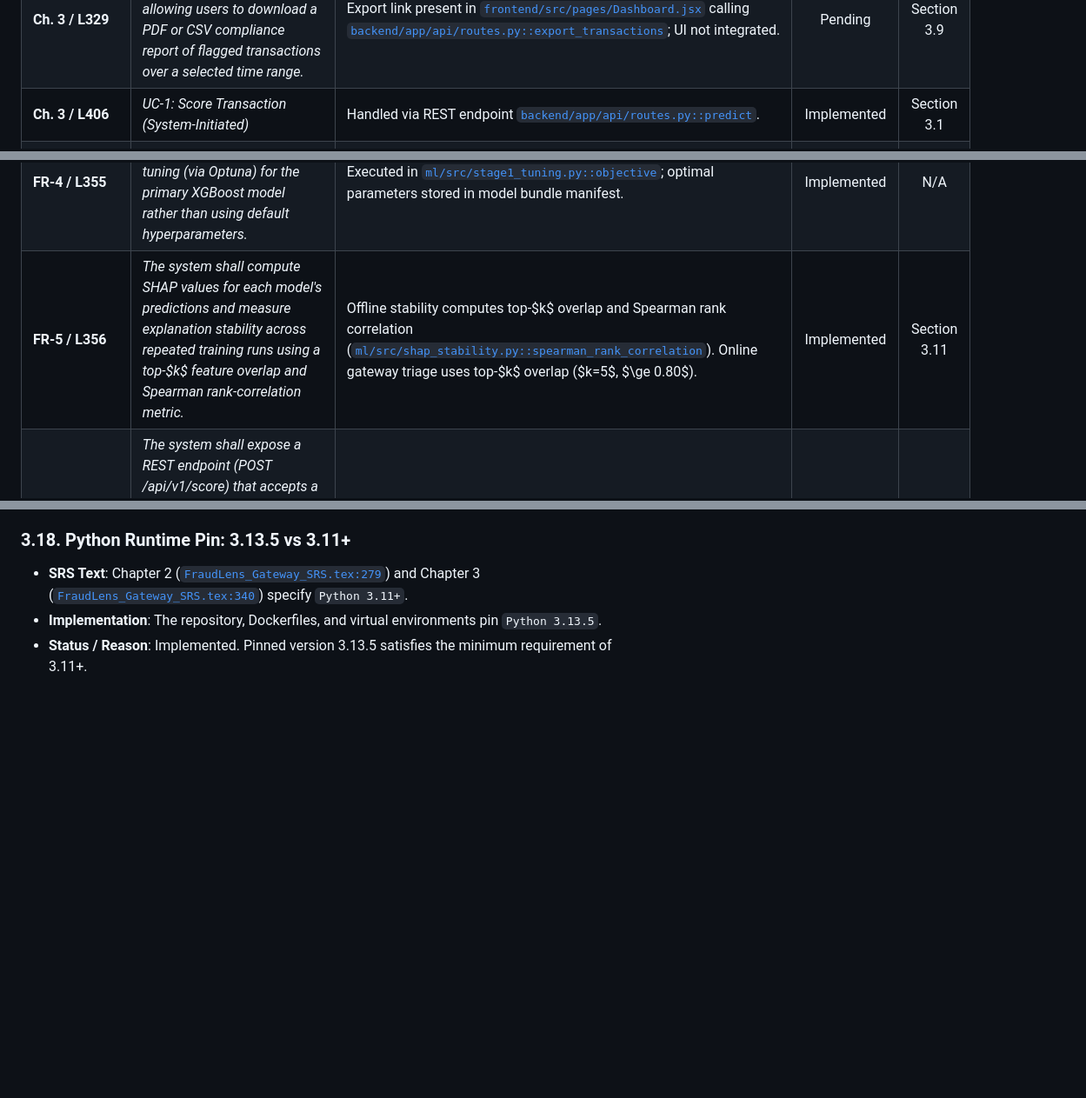
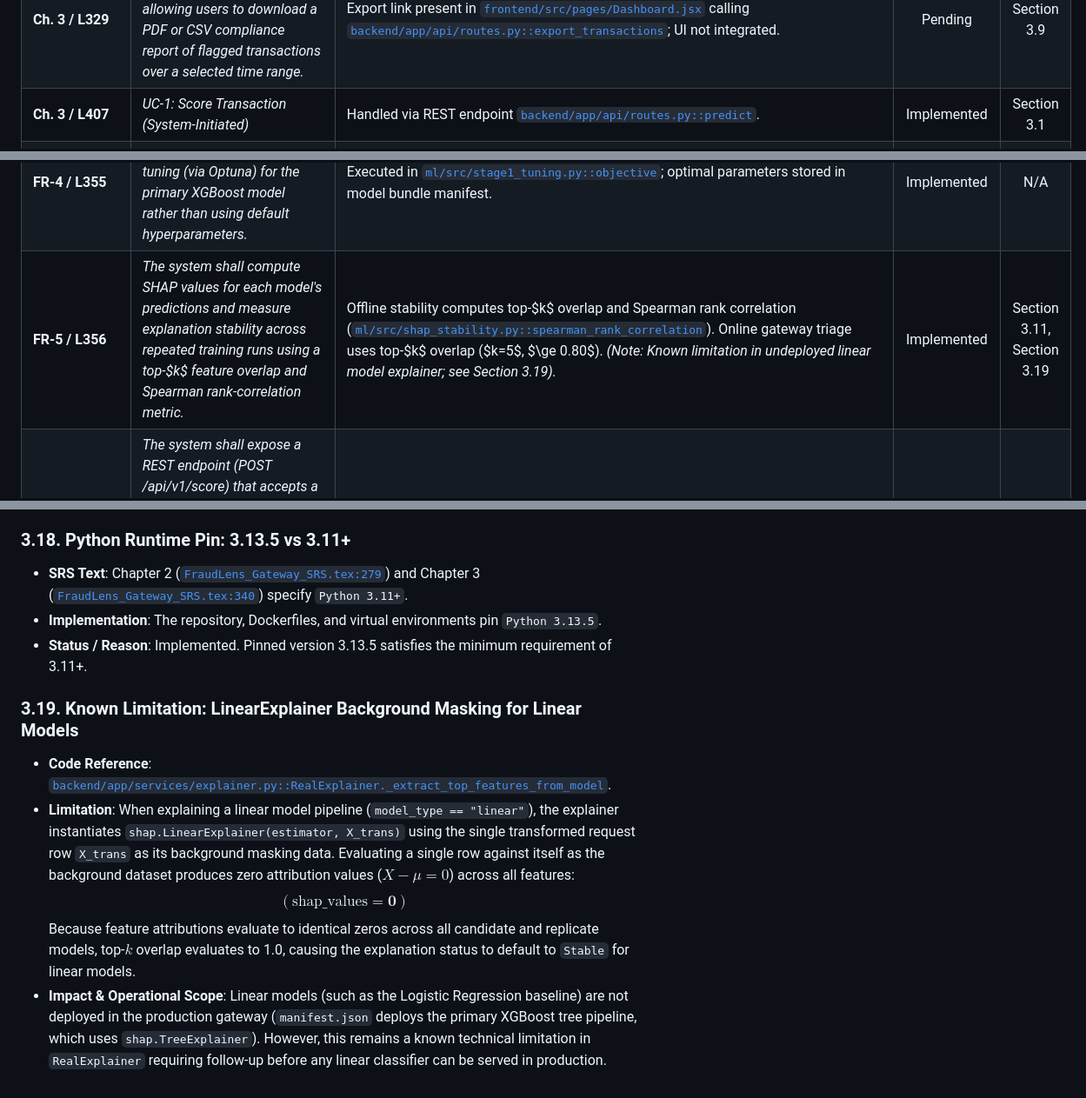
Before and after one commit to SIRAJ-UL-HAQQ/fraudlens-gateway, a Markdown page: docs/srs-deviations.md, 3 parts joined by grey strips. Shown at 87% size. Rendered like a GitHub page; blank space fills up the shorter version.

Commit message:
docs(srs): polish deviations audit citations, reliability evidence, and explainer limitation

```diff
--- a/docs/srs-deviations.md
+++ b/docs/srs-deviations.md
@@ -88,7 +88,7 @@ The table below catalogs requirements, design constraints, and data dictionary s
 | **Ch. 3 / L327** | *Model Performance Panel: Charts displaying Precision, Recall, F1, PR-AUC, MCC, and a confusion matrix comparing models across imbalance handling strategies.* | [`frontend/src/components/MetricsPanel.jsx`](../frontend/src/components/MetricsPanel.jsx) renders only operational metric cards; PR-AUC curves and confusion matrices are not rendered in the UI; UI not integrated. | Deviation / Pending | Section 3.9 |
 | **Ch. 3 / L328** | *Test Transaction Sandbox: An interactive form where an analyst or evaluator can submit a synthetic PaySim transaction payload and see it scored live, displaying its SHAP waterfall explanation and reliability assessment in under two seconds.* | Component present in [`frontend/src/components/TestTransactionForm.jsx`](../frontend/src/components/TestTransactionForm.jsx); UI not integrated (pending DOM mount). Live scoring latency and visualization style have documented differences. | Pending / Deviation | Section 3.9, Section 3.15 |
 | **Ch. 3 / L329** | *Export Control View: A filtering and export panel allowing users to download a PDF or CSV compliance report of flagged transactions over a selected time range.* | Export link present in [`frontend/src/pages/Dashboard.jsx`](../frontend/src/pages/Dashboard.jsx) calling [`backend/app/api/routes.py::export_transactions`](../backend/app/api/routes.py); UI not integrated. | Pending | Section 3.9 |
-| **Ch. 3 / L406** | *UC-1: Score Transaction (System-Initiated)* | Handled via REST endpoint [`backend/app/api/routes.py::predict`](../backend/app/api/routes.py). | Implemented | Section 3.1 |
+| **Ch. 3 / L407** | *UC-1: Score Transaction (System-Initiated)* | Handled via REST endpoint [`backend/app/api/routes.py::predict`](../backend/app/api/routes.py). | Implemented | Section 3.1 |
 | **Ch. 3 / L408** | *UC-2: Review Flagged Transaction* | Backend endpoint [`backend/app/api/routes.py::review_transaction`](../backend/app/api/routes.py) implemented; analyst UI component present but UI not mounted via `createRoot`. | Pending | Section 3.9 |
 | **Ch. 3 / L409** | *UC-3: Submit Test Transaction* | Sandbox form component present in [`frontend/src/components/TestTransactionForm.jsx`](../frontend/src/components/TestTransactionForm.jsx); UI not mounted via `createRoot`. | Pending | Section 3.9 |
 | **Ch. 3 / L410** | *UC-4: Export Flagged Report* | Backend export endpoint implemented; UI export button present but UI not mounted via `createRoot`. | Pending | Section 3.9 |
@@ -98,7 +98,7 @@ The table below catalogs requirements, design constraints, and data dictionary s
 | **FR-2 / L353** | *The system shall train each classifier under three class-imbalance handling strategies: no resampling, class weighting, and SMOTE/SMOTE-ENN.* | Primary XGBoost trained across all 3 strategies (`none`, `class_weight`, `smote_enn`). Baseline classifiers (Logistic Regression, Random Forest) trained only under 10:1 subsampled baseline ([`ml/src/train.py::main`](../ml/src/train.py)). | Deviation | Section 3.6 |
 | **FR-3 / L354** | *The system shall evaluate each trained model using Precision, Recall, F1-score, PR-AUC, and Matthews Correlation Coefficient (MCC), computed on a chronologically held-out PaySim test set.* | Computed over held-out test split via [`ml/src/evaluate.py::compute_metrics_bundle`](../ml/src/evaluate.py); recorded in [`ml/reports/metrics.json`](../ml/reports/metrics.json). | Implemented | N/A |
 | **FR-4 / L355** | *The system shall perform Bayesian hyperparameter tuning (via Optuna) for the primary XGBoost model rather than using default hyperparameters.* | Executed in [`ml/src/stage1_tuning.py::objective`](../ml/src/stage1_tuning.py); optimal parameters stored in model bundle manifest. | Implemented | N/A |
-| **FR-5 / L356** | *The system shall compute SHAP values for each model's predictions and measure explanation stability across repeated training runs using a top-$k$ feature overlap and Spearman rank-correlation metric.* | Offline stability computes top-$k$ overlap and Spearman rank correlation ([`ml/src/shap_stability.py::spearman_rank_correlation`](../ml/src/shap_stability.py)). Online gateway triage uses top-$k$ overlap ($k=5$, $\ge 0.80$). | Implemented | Section 3.11 |
+| **FR-5 / L356** | *The system shall compute SHAP values for each model's predictions and measure explanation stability across repeated training runs using a top-$k$ feature overlap and Spearman rank-correlation metric.* | Offline stability computes top-$k$ overlap and Spearman rank correlation ([`ml/src/shap_stability.py::spearman_rank_correlation`](../ml/src/shap_stability.py)). Online gateway triage uses top-$k$ overlap ($k=5$, $\ge 0.80$). *(Note: Known limitation in undeployed linear model explainer; see Section 3.19).* | Implemented | Section 3.11, Section 3.19 |
 | **FR-6 / L361** | *The system shall expose a REST endpoint (POST /api/v1/score) that accepts a PaySim transaction payload and returns a fraud risk score, the top contributing features, and an explanation-reliability status.* | Deployed endpoint is `POST /api/v1/predict` ([`backend/app/api/routes.py::predict`](../backend/app/api/routes.py)), returning [`PredictionOut`](../backend/app/models/schemas.py). | Deviation | Section 3.1 |
 | **FR-7 / L362** | *The system shall apply a hybrid rule-based layer (e.g., origin balance drainage $\ge 95\%$, transactions exceeding 200,000 currency units) in addition to the ML score when computing the final gateway decision.* | Implemented as Variant B (score-gated rules) in [`backend/app/services/scoring.py::ScoringService.route_decision`](../backend/app/services/scoring.py). Origin drain threshold implemented as $\ge 90\%$ ([`backend/app/core/config.py::Settings`](../backend/app/core/config.py), [`backend/app/services/rules.py::check_origin_account_drained`](../backend/app/services/rules.py)). | Interpretation / Deviation | Section 1, Section 3.2 |
 | **FR-8 / L363** | *The system shall classify each scored transaction into one of three categories: Low Risk, High Risk, or Analyst Review.* | Implemented via [`GatewayDecision`](../backend/app/models/schemas.py) in [`backend/app/services/scoring.py::ScoringService.route_decision`](../backend/app/services/scoring.py). | Implemented | Section 1 |
@@ -259,3 +259,10 @@ The table below catalogs requirements, design constraints, and data dictionary s
 - **SRS Text**: Chapter 2 ([`FraudLens_Gateway_SRS.tex:279`](FraudLens_Gateway_SRS.tex#L279)) and Chapter 3 ([`FraudLens_Gateway_SRS.tex:340`](FraudLens_Gateway_SRS.tex#L340)) specify `Python 3.11+`.
 - **Implementation**: The repository, Dockerfiles, and virtual environments pin `Python 3.13.5`.
 - **Status / Reason**: Implemented. Pinned version 3.13.5 satisfies the minimum requirement of 3.11+.
+
+### 3.19. Known Limitation: LinearExplainer Background Masking for Linear Models
+- **Code Reference**: [`backend/app/services/explainer.py::RealExplainer._extract_top_features_from_model`](../backend/app/services/explainer.py).
+- **Limitation**: When explaining a linear model pipeline (`model_type == "linear"`), the explainer instantiates `shap.LinearExplainer(estimator, X_trans)` using the single transformed request row `X_trans` as its background masking data. Evaluating a single row against itself as the background dataset produces zero attribution values ($X - \mu = 0$) across all features:
+  $$(\text{shap\_values} = \mathbf{0})$$
+  Because feature attributions evaluate to identical zeros across all candidate and replicate models, top-$k$ overlap evaluates to 1.0, causing the explanation status to default to `Stable` for linear models.
+- **Impact & Operational Scope**: Linear models (such as the Logistic Regression baseline) are not deployed in the production gateway (`manifest.json` deploys the primary XGBoost tree pipeline, which uses `shap.TreeExplainer`). However, this remains a known technical limitation in `RealExplainer` requiring follow-up before any linear classifier can be served in production.
```
Also changed, not shown: other parts of docs/srs-deviations.md (+3 -3 lines).
